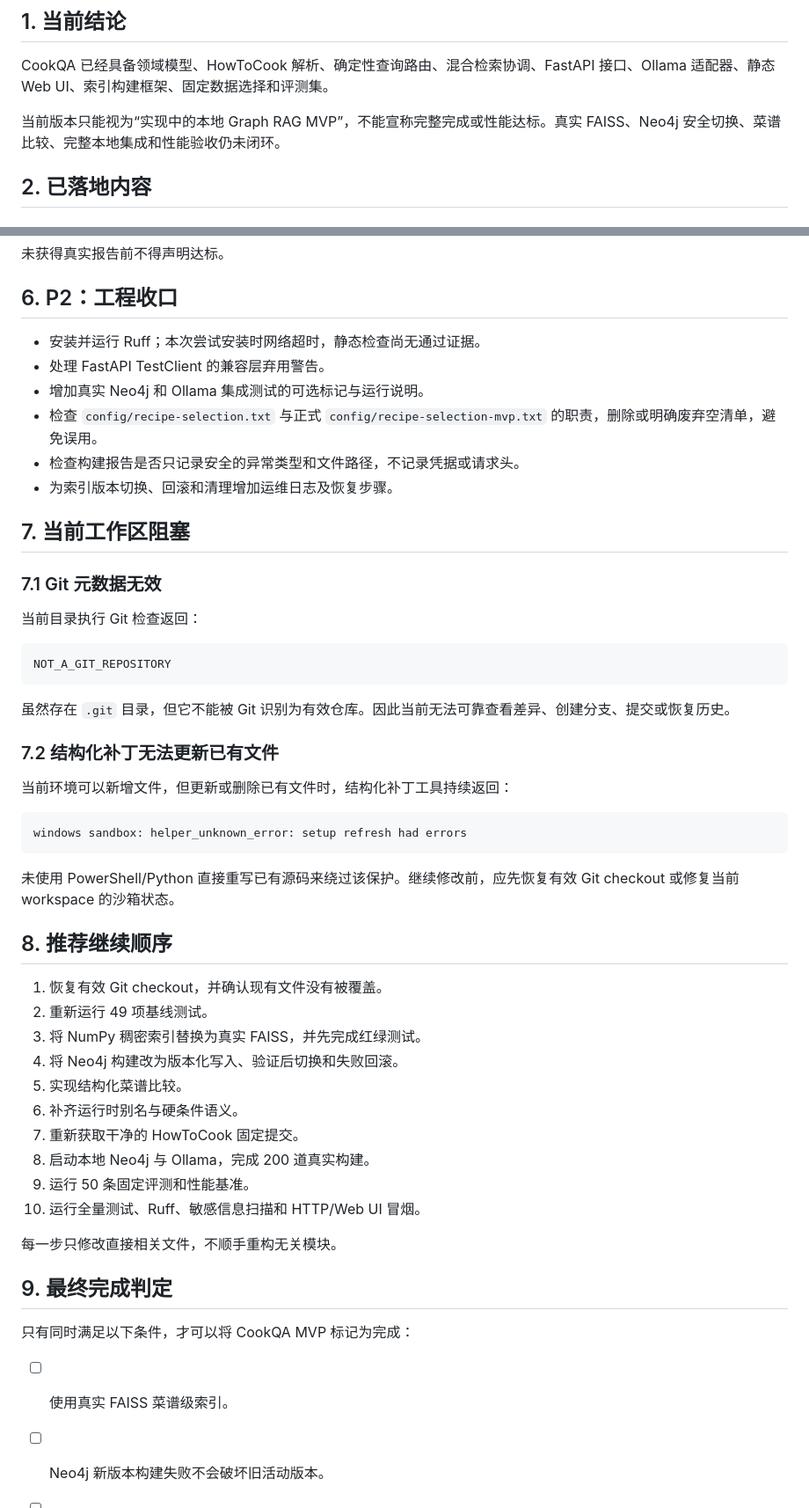
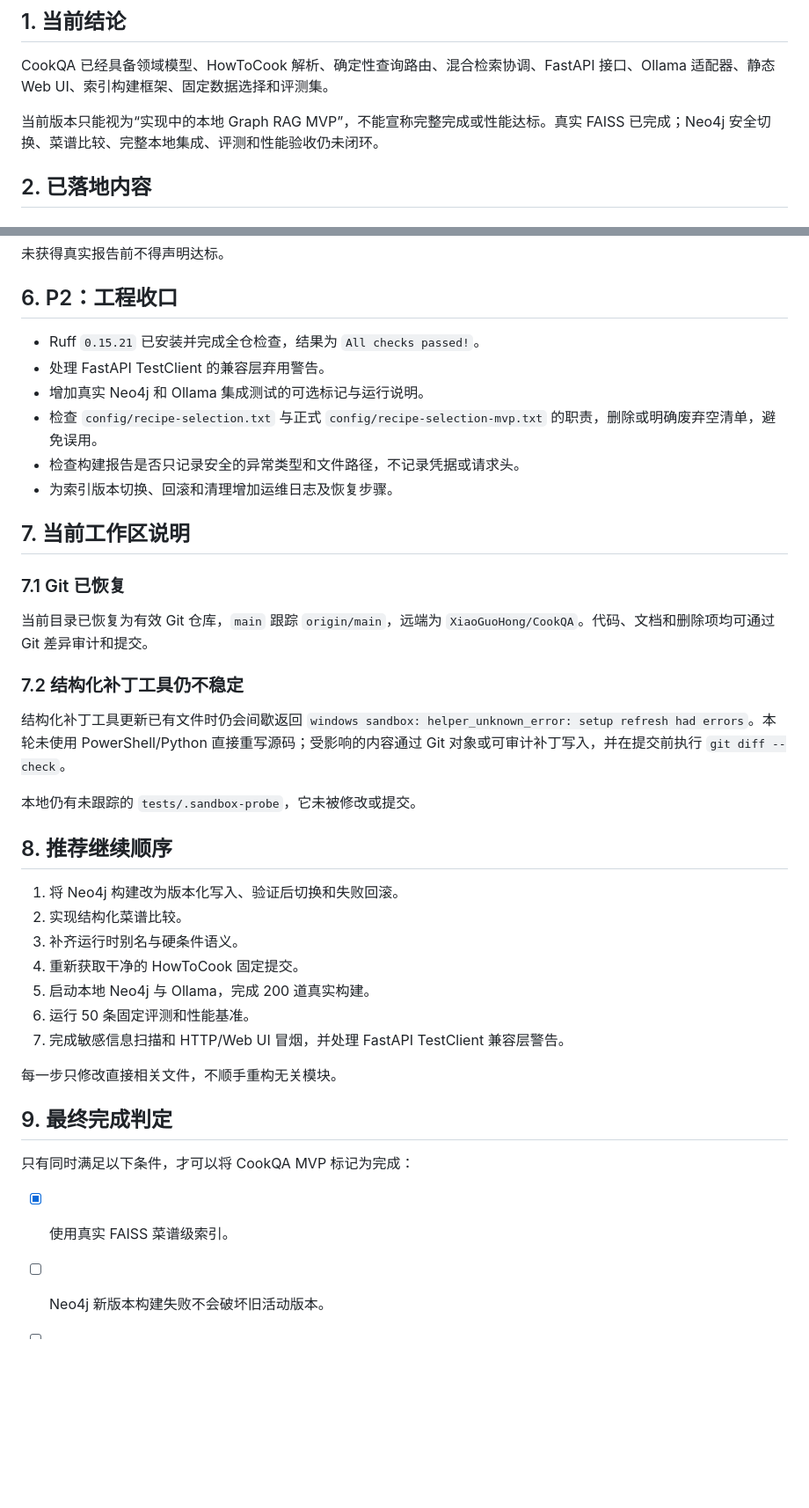
Before and after one commit to XiaoGuoHong/CookQA, a Markdown page: docs/UNFINISHED.md, 2 parts joined by grey strips. Shown at 88% size. Rendered like a GitHub page; blank space fills up the shorter version.

````diff
--- a/docs/UNFINISHED.md
+++ b/docs/UNFINISHED.md
@@ -10,7 +10,7 @@
 
 CookQA 已经具备领域模型、HowToCook 解析、确定性查询路由、混合检索协调、FastAPI 接口、Ollama 适配器、静态 Web UI、索引构建框架、固定数据选择和评测集。
 
-当前版本只能视为“实现中的本地 Graph RAG MVP”，不能宣称完整完成或性能达标。真实 FAISS、Neo4j 安全切换、菜谱比较、完整本地集成和性能验收仍未闭环。
+当前版本只能视为“实现中的本地 Graph RAG MVP”，不能宣称完整完成或性能达标。真实 FAISS 已完成；Neo4j 安全切换、菜谱比较、完整本地集成、评测和性能验收仍未闭环。
 
 ## 2. 已落地内容
 
@@ -228,47 +229,34 @@ cbc524e28a88bf5ccc6e094004cfbeba1ea6fdf9
 
 ## 6. P2：工程收口
 
-- 安装并运行 Ruff；本次尝试安装时网络超时，静态检查尚无通过证据。
+- Ruff `0.15.21` 已安装并完成全仓检查，结果为 `All checks passed!`。
 - 处理 FastAPI TestClient 的兼容层弃用警告。
 - 增加真实 Neo4j 和 Ollama 集成测试的可选标记与运行说明。
 - 检查 `config/recipe-selection.txt` 与正式 `config/recipe-selection-mvp.txt` 的职责，删除或明确废弃空清单，避免误用。
 - 检查构建报告是否只记录安全的异常类型和文件路径，不记录凭据或请求头。
 - 为索引版本切换、回滚和清理增加运维日志及恢复步骤。
 
-## 7. 当前工作区阻塞
+## 7. 当前工作区说明
 
-### 7.1 Git 元数据无效
+### 7.1 Git 已恢复
 
-当前目录执行 Git 检查返回：
+当前目录已恢复为有效 Git 仓库，`main` 跟踪 `origin/main`，远端为 `XiaoGuoHong/CookQA`。代码、文档和删除项均可通过 Git 差异审计和提交。
 
-```text
-NOT_A_GIT_REPOSITORY
-```
+### 7.2 结构化补丁工具仍不稳定
 
-虽然存在 `.git` 目录，但它不能被 Git 识别为有效仓库。因此当前无法可靠查看差异、创建分支、提交或恢复历史。
+结构化补丁工具更新已有文件时仍会间歇返回 `windows sandbox: helper_unknown_error: setup refresh had errors`。本轮未使用 PowerShell/Python 直接重写源码；受影响的内容通过 Git 对象或可审计补丁写入，并在提交前执行 `git diff --check`。
 
-### 7.2 结构化补丁无法更新已有文件
-
-当前环境可以新增文件，但更新或删除已有文件时，结构化补丁工具持续返回：
-
-```text
-windows sandbox: helper_unknown_error: setup refresh had errors
-```
-
-未使用 PowerShell/Python 直接重写已有源码来绕过该保护。继续修改前，应先恢复有效 Git checkout 或修复当前 workspace 的沙箱状态。
+本地仍有未跟踪的 `tests/.sandbox-probe`，它未被修改或提交。
 
 ## 8. 推荐继续顺序
 
-1. 恢复有效 Git checkout，并确认现有文件没有被覆盖。
-2. 重新运行 49 项基线测试。
-3. 将 NumPy 稠密索引替换为真实 FAISS，并先完成红绿测试。
-4. 将 Neo4j 构建改为版本化写入、验证后切换和失败回滚。
-5. 实现结构化菜谱比较。
-6. 补齐运行时别名与硬条件语义。
-7. 重新获取干净的 HowToCook 固定提交。
-8. 启动本地 Neo4j 与 Ollama，完成 200 道真实构建。
-9. 运行 50 条固定评测和性能基准。
-10. 运行全量测试、Ruff、敏感信息扫描和 HTTP/Web UI 冒烟。
+1. 将 Neo4j 构建改为版本化写入、验证后切换和失败回滚。
+2. 实现结构化菜谱比较。
+3. 补齐运行时别名与硬条件语义。
+4. 重新获取干净的 HowToCook 固定提交。
+5. 启动本地 Neo4j 与 Ollama，完成 200 道真实构建。
+6. 运行 50 条固定评测和性能基准。
+7. 完成敏感信息扫描和 HTTP/Web UI 冒烟，并处理 FastAPI TestClient 兼容层警告。
 
 每一步只修改直接相关文件，不顺手重构无关模块。
 
@@ -276,7 +264,7 @@ windows sandbox: helper_unknown_error: setup refresh had errors
 
 只有同时满足以下条件，才可以将 CookQA MVP 标记为完成：
 
-- [ ] 使用真实 FAISS 菜谱级索引。
+- [x] 使用真实 FAISS 菜谱级索引。
 - [ ] Neo4j 新版本构建失败不会破坏旧活动版本。
 - [ ] 六类查询均有服务层和 API 层可验证行为。
 - [ ] 200 道菜完成 BM25、FAISS、Neo4j 联合构建。
````
Also changed, not shown: other parts of docs/UNFINISHED.md (+15 -14 lines).
